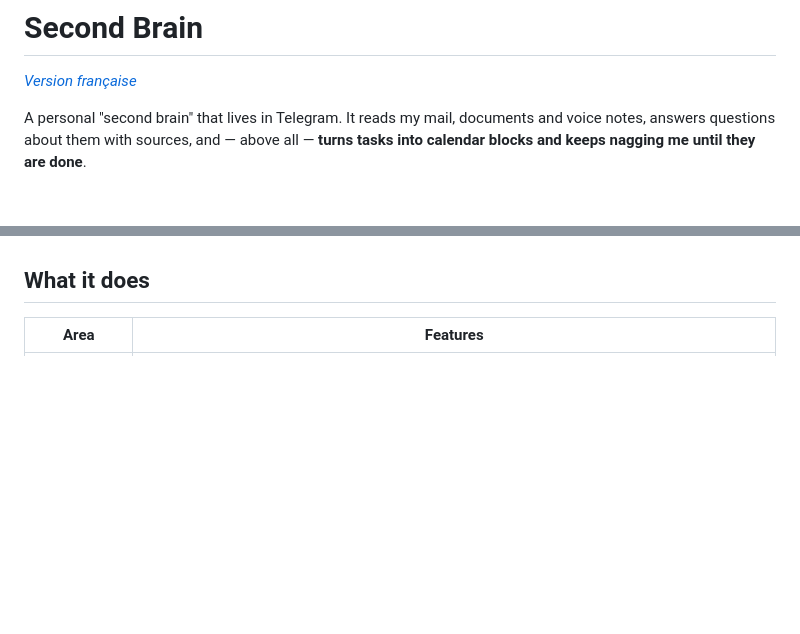
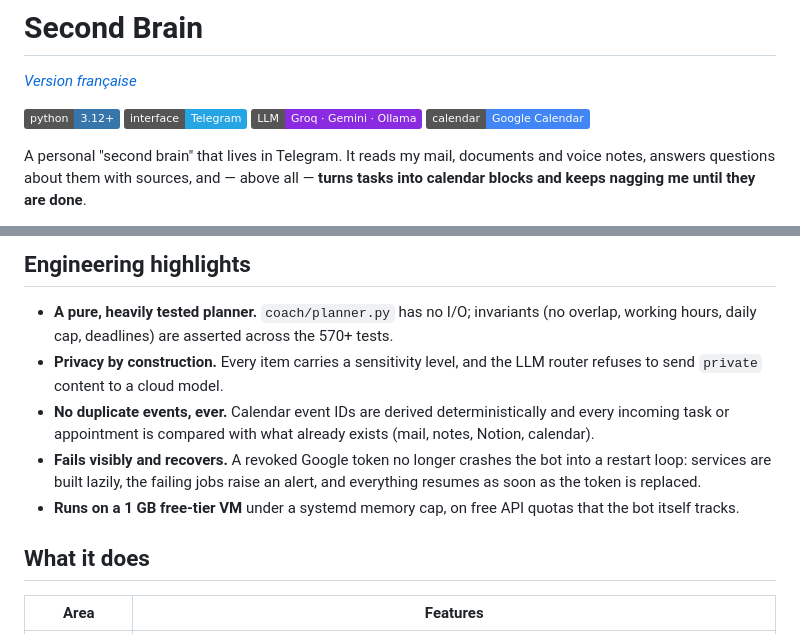
Before and after one commit to figtitou-svg/second-brain, a Markdown page: README.md, 2 parts joined by grey strips. Drawn GitHub-style; badges without logos; blank space fills up the shorter version.

```diff
--- a/README.md
+++ b/README.md
@@ -2,6 +2,8 @@
 
 *[Version française](README.fr.md)*
 
+![python](https://img.shields.io/badge/python-3.12+-3776AB?logo=python&logoColor=white) ![interface](https://img.shields.io/badge/interface-Telegram-26A5E4?logo=telegram&logoColor=white) ![LLM](https://img.shields.io/badge/LLM-Groq_·_Gemini_·_Ollama-8A2BE2) ![calendar](https://img.shields.io/badge/calendar-Google_Calendar-4285F4?logo=googlecalendar&logoColor=white)
+
 A personal "second brain" that lives in Telegram. It reads my mail, documents and voice notes, answers questions about them with sources, and — above all — **turns tasks into calendar blocks and keeps nagging me until they are done**.
 
 Built to run for free on a small always-on VM (free-tier APIs, 1 GB of RAM).
@@ -8,3 +30,10 @@ Built to run for free on a small always-on VM (free-tier APIs, 1 GB of RAM).
+## Engineering highlights
+
+- **A pure, heavily tested planner.** `coach/planner.py` has no I/O; invariants (no overlap, working hours, daily cap, deadlines) are asserted across the 570+ tests.
+- **Privacy by construction.** Every item carries a sensitivity level, and the LLM router refuses to send `private` content to a cloud model.
+- **No duplicate events, ever.** Calendar event IDs are derived deterministically and every incoming task or appointment is compared with what already exists (mail, notes, Notion, calendar).
+- **Fails visibly and recovers.** A revoked Google token no longer crashes the bot into a restart loop: services are built lazily, the failing jobs raise an alert, and everything resumes as soon as the token is replaced.
+- **Runs on a 1 GB free-tier VM** under a systemd memory cap, on free API quotas that the bot itself tracks.
 
 ## What it does
 
```
Also changed, not shown: other parts of README.md (+20 -0 lines), README.fr.md (+29 -0 lines).
